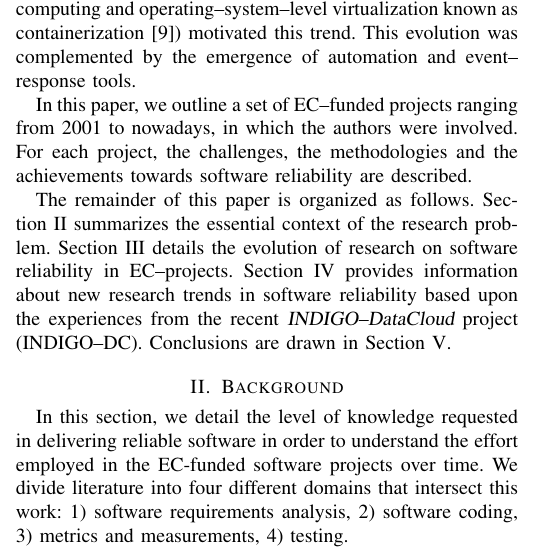
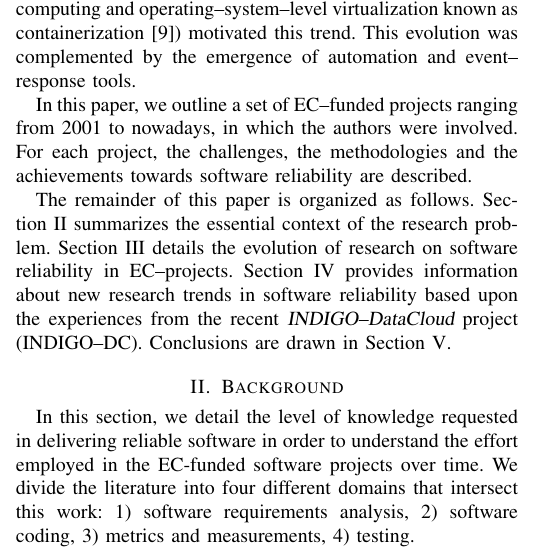
Before and after one commit to VibhutiDKhanduri/paper-ieee-software-reliability, a LaTeX paper (paper-ieee-trans.tex): part of one column of page 1 of 11, cut so that both start at the same text. Compiled offline with pdfLaTeX; a missing font is replaced by an installed copy or a similar font; a LaTeX package or settings file that is missing is left out.

Commit message:
minor fix

```diff
--- a/paper-ieee-trans.tex
+++ b/paper-ieee-trans.tex
@@ -116,7 +116,7 @@ Conclusions are drawn in Section~\ref{sec:con}.
 \label{sec:b}
 
 In this section, we detail the level of knowledge requested in delivering reliable software in order
-to understand the effort employed in the EC-funded software projects over time. We divide literature
+to understand the effort employed in the EC-funded software projects over time. We divide the literature
 into four different domains that intersect this work: 1) software requirements analysis, 2) software
 coding,
 3) metrics and measurements, 4) testing.
```
